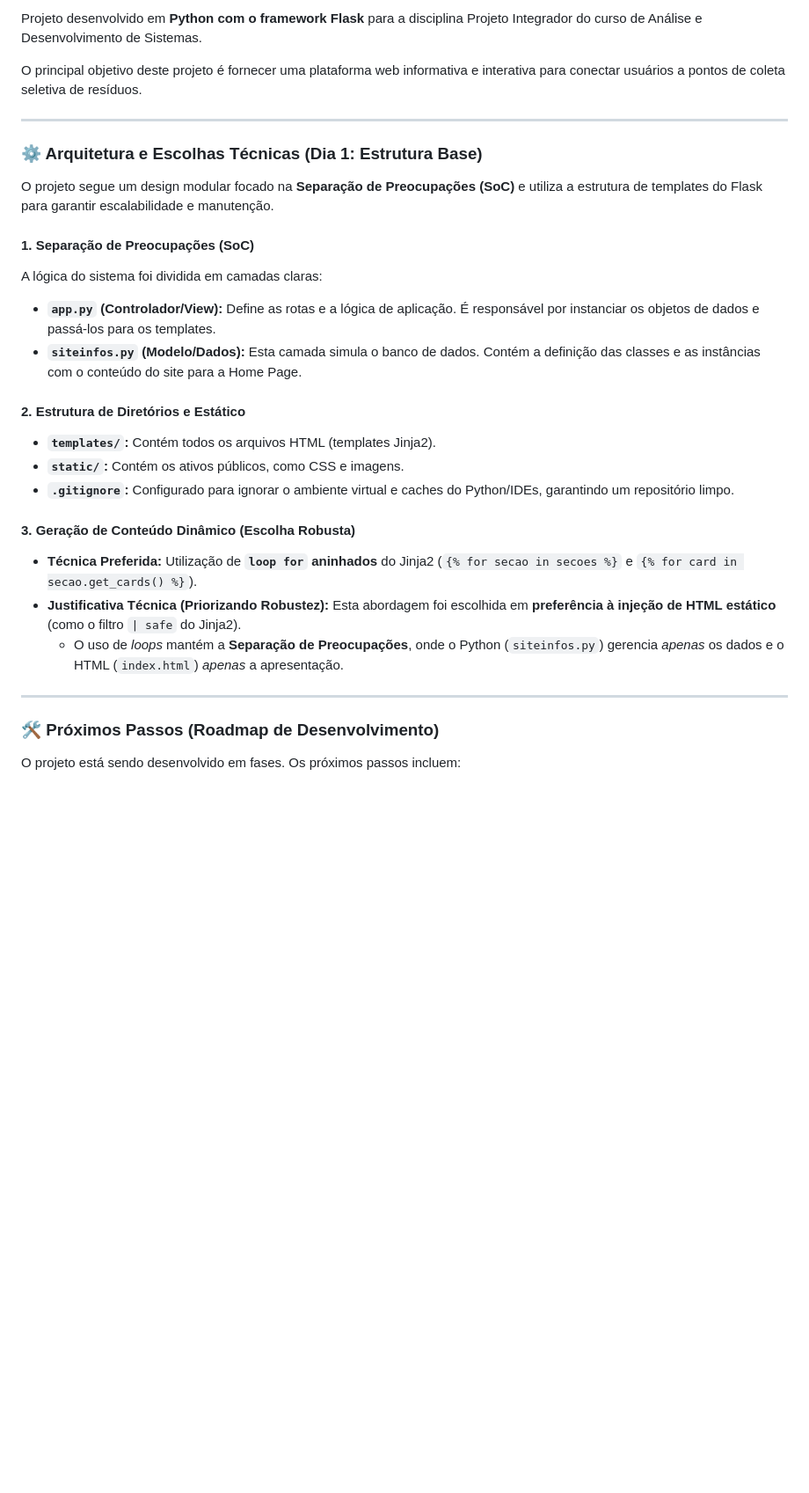
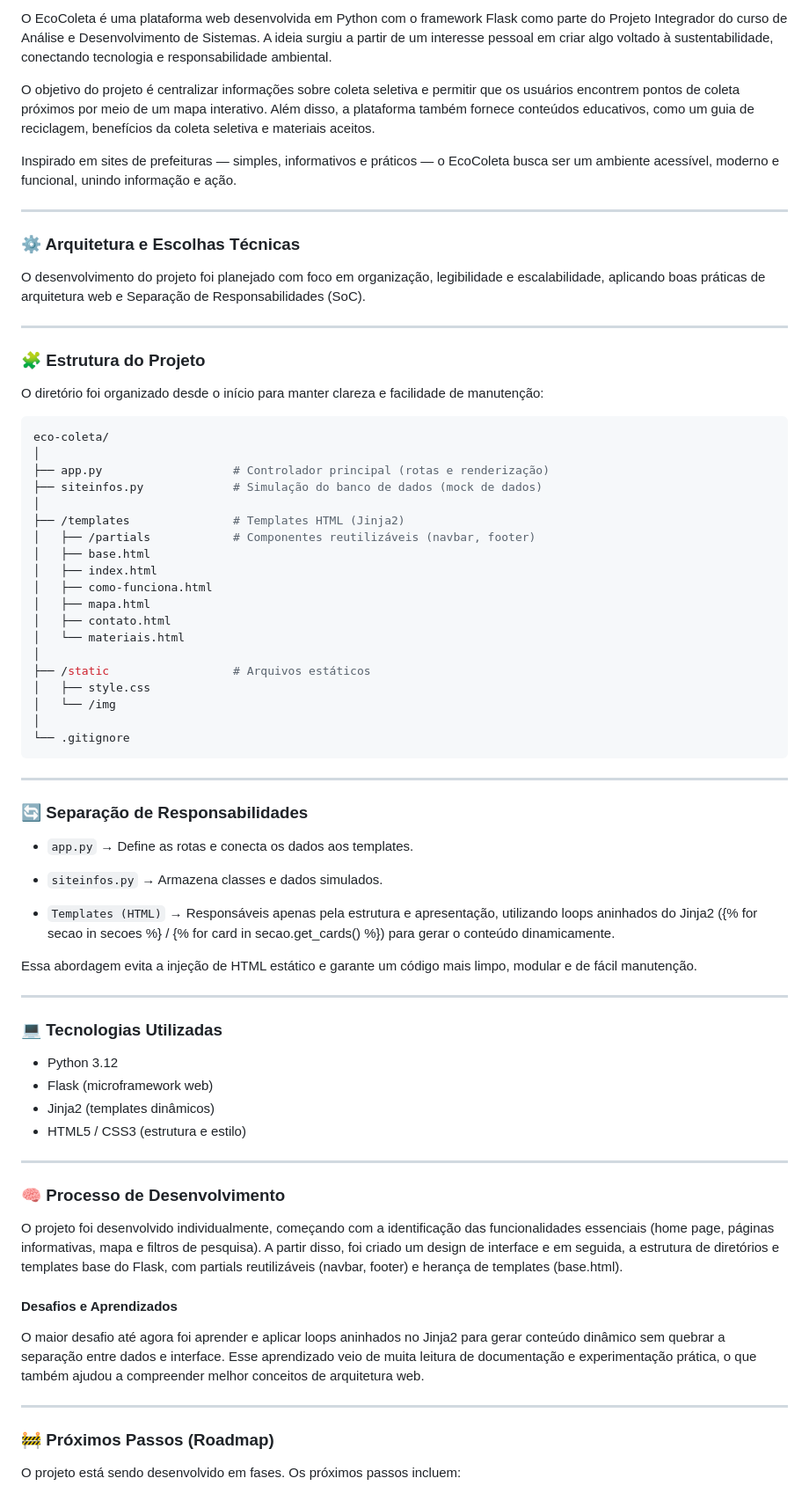
Before and after one commit to rafaela-barbosa/projeto-eco-coleta, a Markdown page: README.md, the part around the change printed below. Shown: that part at 88% size. Drawn GitHub-style; blank space fills up the shorter version.

````diff
--- a/README.md
+++ b/README.md
@@ -3,34 +3,70 @@
 
-Projeto desenvolvido em **Python com o framework Flask** para a disciplina Projeto Integrador do curso de Análise e Desenvolvimento de Sistemas.
+O EcoColeta é uma plataforma web desenvolvida em Python com o framework Flask como parte do Projeto Integrador do curso de Análise e Desenvolvimento de Sistemas.
+A ideia surgiu a partir de um interesse pessoal em criar algo voltado à sustentabilidade, conectando tecnologia e responsabilidade ambiental.
 
-O principal objetivo deste projeto é fornecer uma plataforma web informativa e interativa para conectar usuários a pontos de coleta seletiva de resíduos.
+O objetivo do projeto é centralizar informações sobre coleta seletiva e permitir que os usuários encontrem pontos de coleta próximos por meio de um mapa interativo. Além disso, a plataforma também fornece conteúdos educativos, como um guia de reciclagem, benefícios da coleta seletiva e materiais aceitos.
+
+Inspirado em sites de prefeituras — simples, informativos e práticos — o EcoColeta busca ser um ambiente acessível, moderno e funcional, unindo informação e ação.
 
 ---
-### ⚙️ Arquitetura e Escolhas Técnicas (Dia 1: Estrutura Base)
-
-O projeto segue um design modular focado na **Separação de Preocupações (SoC)** e utiliza a estrutura de templates do Flask para garantir escalabilidade e manutenção.
-
-#### 1. Separação de Preocupações (SoC)
-
-A lógica do sistema foi dividida em camadas claras:
-
-* **`app.py` (Controlador/View):** Define as rotas e a lógica de aplicação. É responsável por instanciar os objetos de dados e passá-los para os templates.
-* **`siteinfos.py` (Modelo/Dados):** Esta camada simula o banco de dados. Contém a definição das classes e as instâncias com o conteúdo do site para a Home Page.
-
-#### 2. Estrutura de Diretórios e Estático
-
-* **`templates/`:** Contém todos os arquivos HTML (templates Jinja2).
-* **`static/`:** Contém os ativos públicos, como CSS e imagens.
-* **`.gitignore`:** Configurado para ignorar o ambiente virtual e caches do Python/IDEs, garantindo um repositório limpo.
-
-#### 3. Geração de Conteúdo Dinâmico (Escolha Robusta)
-
-* **Técnica Preferida:** Utilização de **`loop for` aninhados** do Jinja2 (`{% for secao in secoes %}` e `{% for card in secao.get_cards() %}`).
-* **Justificativa Técnica (Priorizando Robustez):** Esta abordagem foi escolhida em **preferência à injeção de HTML estático** (como o filtro `| safe` do Jinja2).
-    * O uso de *loops* mantém a **Separação de Preocupações**, onde o Python (`siteinfos.py`) gerencia *apenas* os dados e o HTML (`index.html`) *apenas* a apresentação.
+### ⚙️ Arquitetura e Escolhas Técnicas
+O desenvolvimento do projeto foi planejado com foco em organização, legibilidade e escalabilidade, aplicando boas práticas de arquitetura web e Separação de Responsabilidades (SoC).
 
 ---
-### 🛠️ Próximos Passos (Roadmap de Desenvolvimento)
+### 🧩 Estrutura do Projeto
+O diretório foi organizado desde o início para manter clareza e facilidade de manutenção:
+```bash
+eco-coleta/
+│
+├── app.py                   # Controlador principal (rotas e renderização)
+├── siteinfos.py             # Simulação do banco de dados (mock de dados)
+│
+├── /templates               # Templates HTML (Jinja2)
+│   ├── /partials            # Componentes reutilizáveis (navbar, footer)
+│   ├── base.html
+│   ├── index.html
+│   ├── como-funciona.html
+│   ├── mapa.html
+│   ├── contato.html
+│   └── materiais.html
+│
+├── /static                  # Arquivos estáticos
+│   ├── style.css
+│   └── /img
+│
+└── .gitignore
+```
+---
+### 🔄 Separação de Responsabilidades
+
+* `app.py` → Define as rotas e conecta os dados aos templates.
+
+* `siteinfos.py` → Armazena classes e dados simulados.
+
+* `Templates (HTML)` → Responsáveis apenas pela estrutura e apresentação, utilizando loops aninhados do Jinja2 ({% for secao in secoes %} / {% for card in secao.get_cards() %}) para gerar o conteúdo dinamicamente.
+
+Essa abordagem evita a injeção de HTML estático e garante um código mais limpo, modular e de fácil manutenção.
+
+---
+### 💻 Tecnologias Utilizadas
+
+* Python 3.12
+* Flask (microframework web)
+* Jinja2 (templates dinâmicos)
+* HTML5 / CSS3 (estrutura e estilo)
+
+---
+### 🧠 Processo de Desenvolvimento
+
+O projeto foi desenvolvido individualmente, começando com a identificação das funcionalidades essenciais (home page, páginas informativas, mapa e filtros de pesquisa).
+A partir disso, foi criado um design de interface e em seguida, a estrutura de diretórios e templates base do Flask, com partials reutilizáveis (navbar, footer) e herança de templates (base.html).
+
+
+#### Desafios e Aprendizados
+O maior desafio até agora foi aprender e aplicar loops aninhados no Jinja2 para gerar conteúdo dinâmico sem quebrar a separação entre dados e interface. Esse aprendizado veio de muita leitura de documentação e experimentação prática, o que também ajudou a compreender melhor conceitos de arquitetura web.
+
+---
+### 🚧 Próximos Passos (Roadmap)
 
 O projeto está sendo desenvolvido em fases. Os próximos passos incluem:
 
````
Also changed, not shown: other parts of README.md (+24 -6 lines).
